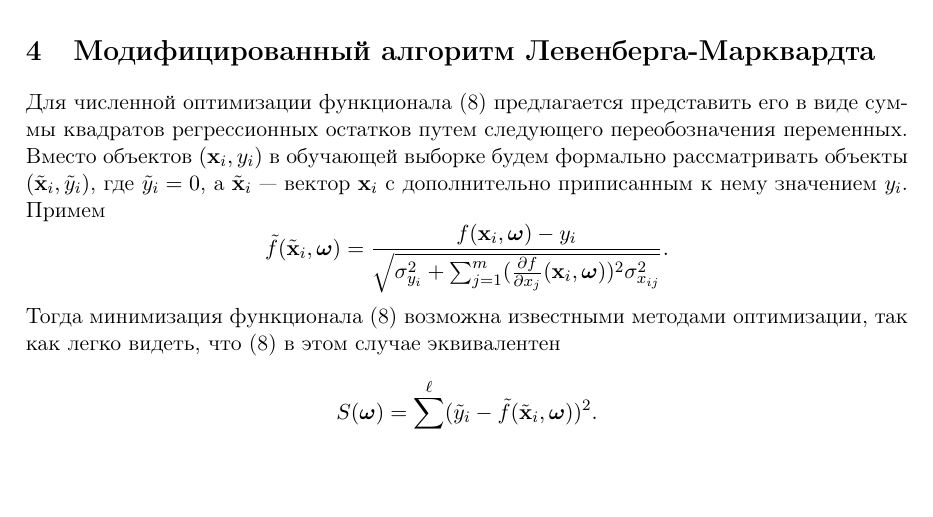
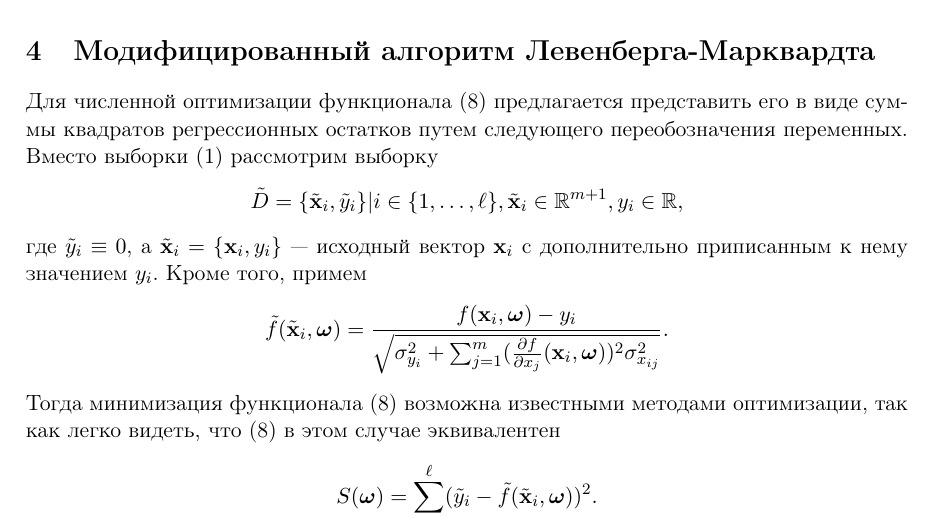
Before and after one commit to 0xd34df00d/RefractOptics, a LaTeX document (doc/Rudoy2014LevMar.tex): part of page 4 of 9, cut so that both start at the same text, the shorter picture padded with empty space. Compiled offline with pdfLaTeX.

Commit message:
[2014LevMar] Better modified algo explanation.

```diff
--- a/doc/Rudoy2014LevMar.tex
+++ b/doc/Rudoy2014LevMar.tex
@@ -229,10 +229,14 @@ $(x, f(x, \bomega))$ на кривой, описываемой регресси
 
 Для численной оптимизации функционала \eqref{eq:s} предлагается представить его в виде
 суммы квадратов регрессионных остатков путем следующего переобозначения переменных.
-Вместо объектов $(\mathbf{x}_i, y_i)$ в обучающей выборке будем формально рассматривать
-объекты $(\tilde{\mathbf{x}}_i, \tilde{y}_i)$, где $\tilde{y}_i = 0$, а
-$\tilde{\mathbf{x}}_i$~--- вектор $\mathbf{x}_i$ с дополнительно приписанным к нему
-значением $y_i$. Примем
+Вместо выборки \eqref{eq:d}
+рассмотрим выборку
+\[
+  \tilde{D} = \{ \tilde{\mathbf{x}}_i, \tilde{y}_i \} | i \in \{ 1, \dots, \ell \}, \tilde{\mathbf{x}}_i \in \mathbb{R}^{m + 1}, y_i \in \mathbb{R},
+\]
+где $\tilde{y}_i \equiv 0$, а
+$\tilde{\mathbf{x}}_i = \{ \mathbf{x}_i, y_i \}$~--- исходный вектор $\mathbf{x}_i$
+с дополнительно приписанным к нему значением $y_i$. Кроме того, примем
 \[
   \tilde{f}(\tilde{\mathbf{x}}_i, \bomega) = \frac{f(\mathbf{x}_i, \bomega) - y_i}{\sqrt{\sigma_{y_i}^2 + \sum_{j = 1}^m (\frac{\partial f}{\partial x_j}(\mathbf{x}_i, \bomega))^2 \sigma^2_{x_{ij}}}}.
 \]
```
